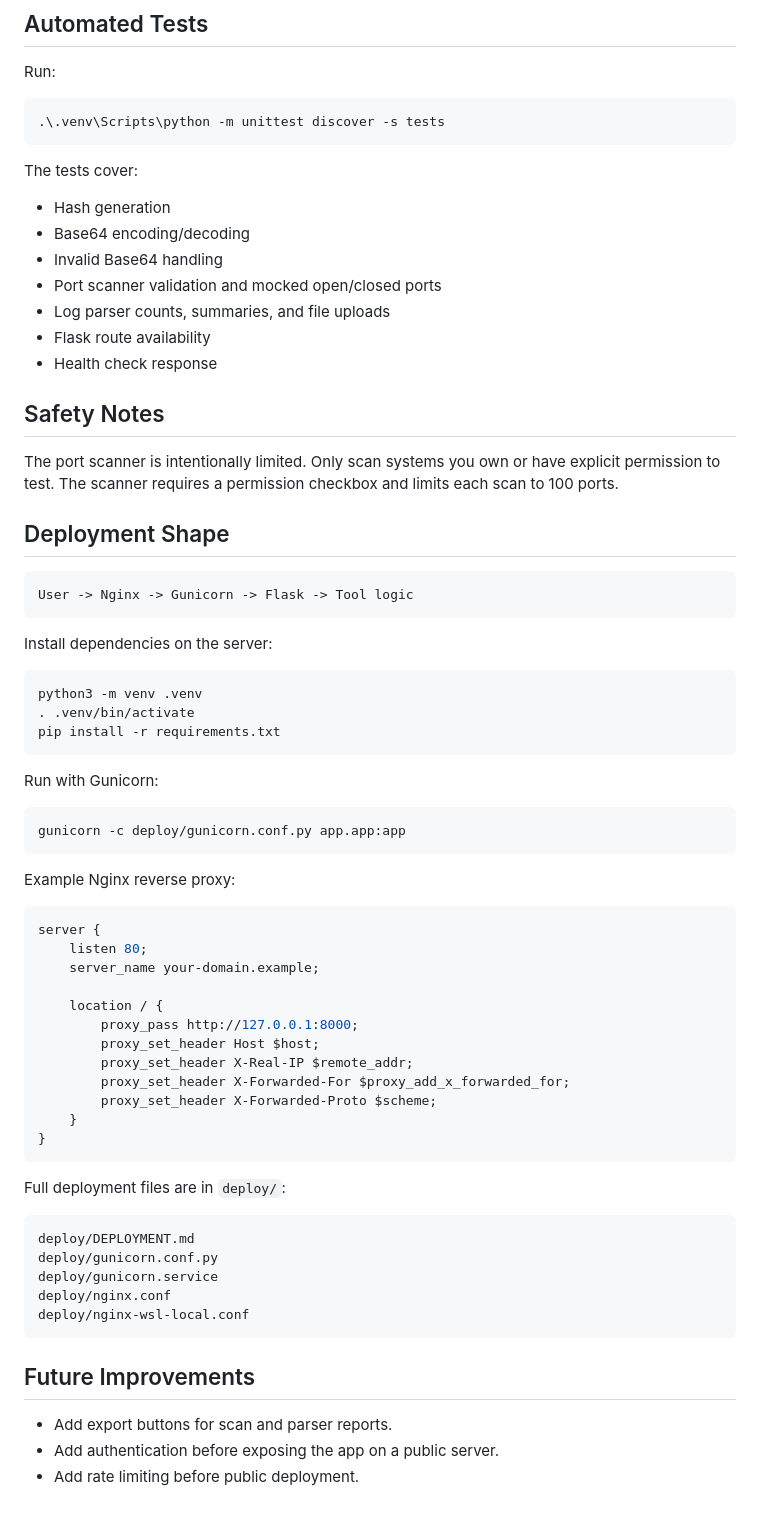
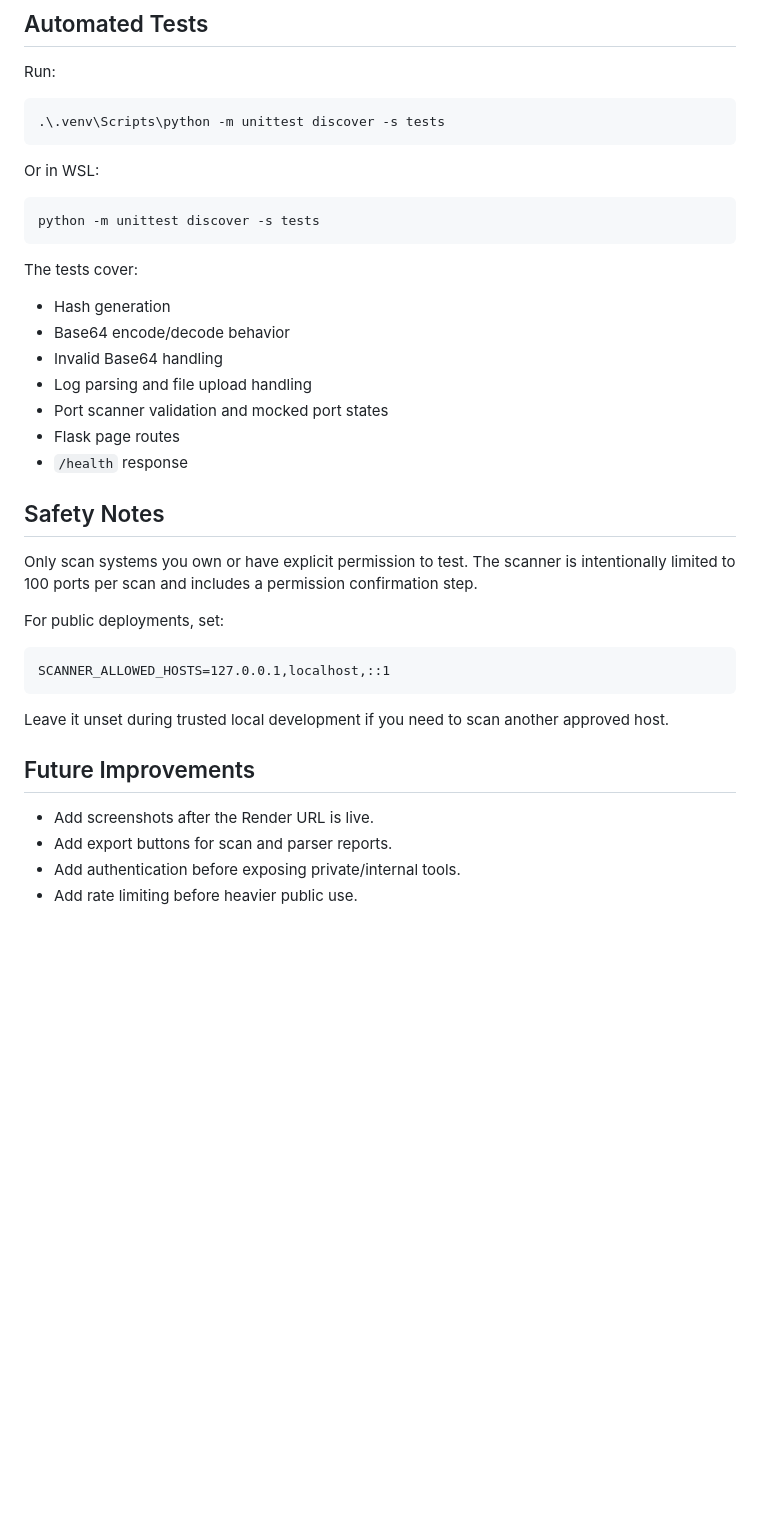
Before and after one commit to robertfelphillips/cybersecurity-tools-webapp, a Markdown page: README.md, the part around one of its changes. GitHub-like rendering; blank space fills up the shorter version.

````diff
--- a/README.md
+++ b/README.md
@@ -94,69 +215,37 @@ Run:
 .\.venv\Scripts\python -m unittest discover -s tests
 ```
 
+Or in WSL:
+
+```bash
+python -m unittest discover -s tests
+```
+
 The tests cover:
 
 - Hash generation
-- Base64 encoding/decoding
+- Base64 encode/decode behavior
 - Invalid Base64 handling
-- Port scanner validation and mocked open/closed ports
-- Log parser counts, summaries, and file uploads
-- Flask route availability
-- Health check response
+- Log parsing and file upload handling
+- Port scanner validation and mocked port states
+- Flask page routes
+- `/health` response
 
 ## Safety Notes
 
-The port scanner is intentionally limited. Only scan systems you own or have explicit permission to test. The scanner requires a permission checkbox and limits each scan to 100 ports.
+Only scan systems you own or have explicit permission to test. The scanner is intentionally limited to 100 ports per scan and includes a permission confirmation step.
 
-## Deployment Shape
+For public deployments, set:
 
 ```text
-User -> Nginx -> Gunicorn -> Flask -> Tool logic
+SCANNER_ALLOWED_HOSTS=127.0.0.1,localhost,::1
 ```
 
-Install dependencies on the server:
-
-```bash
-python3 -m venv .venv
-. .venv/bin/activate
-pip install -r requirements.txt
-```
-
-Run with Gunicorn:
-
-```bash
-gunicorn -c deploy/gunicorn.conf.py app.app:app
-```
-
-Example Nginx reverse proxy:
-
-```nginx
-server {
-    listen 80;
-    server_name your-domain.example;
-
-    location / {
-        proxy_pass http://127.0.0.1:8000;
-        proxy_set_header Host $host;
-        proxy_set_header X-Real-IP $remote_addr;
-        proxy_set_header X-Forwarded-For $proxy_add_x_forwarded_for;
-        proxy_set_header X-Forwarded-Proto $scheme;
-    }
-}
-```
-
-Full deployment files are in `deploy/`:
-
-```text
-deploy/DEPLOYMENT.md
-deploy/gunicorn.conf.py
-deploy/gunicorn.service
-deploy/nginx.conf
-deploy/nginx-wsl-local.conf
-```
+Leave it unset during trusted local development if you need to scan another approved host.
 
 ## Future Improvements
 
+- Add screenshots after the Render URL is live.
 - Add export buttons for scan and parser reports.
-- Add authentication before exposing the app on a public server.
-- Add rate limiting before public deployment.
+- Add authentication before exposing private/internal tools.
+- Add rate limiting before heavier public use.
````
Also changed, not shown: other parts of README.md (+133 -12 lines).
